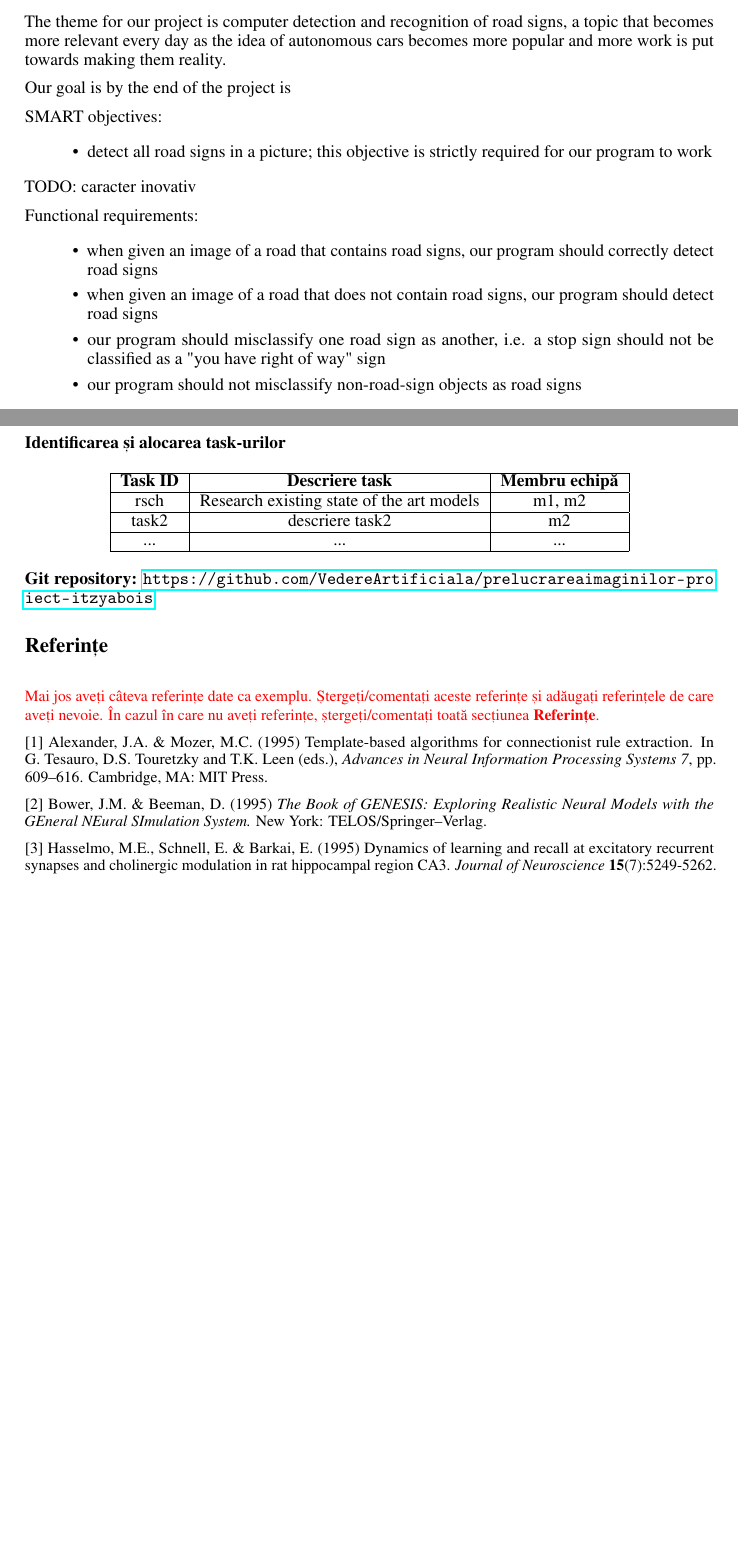
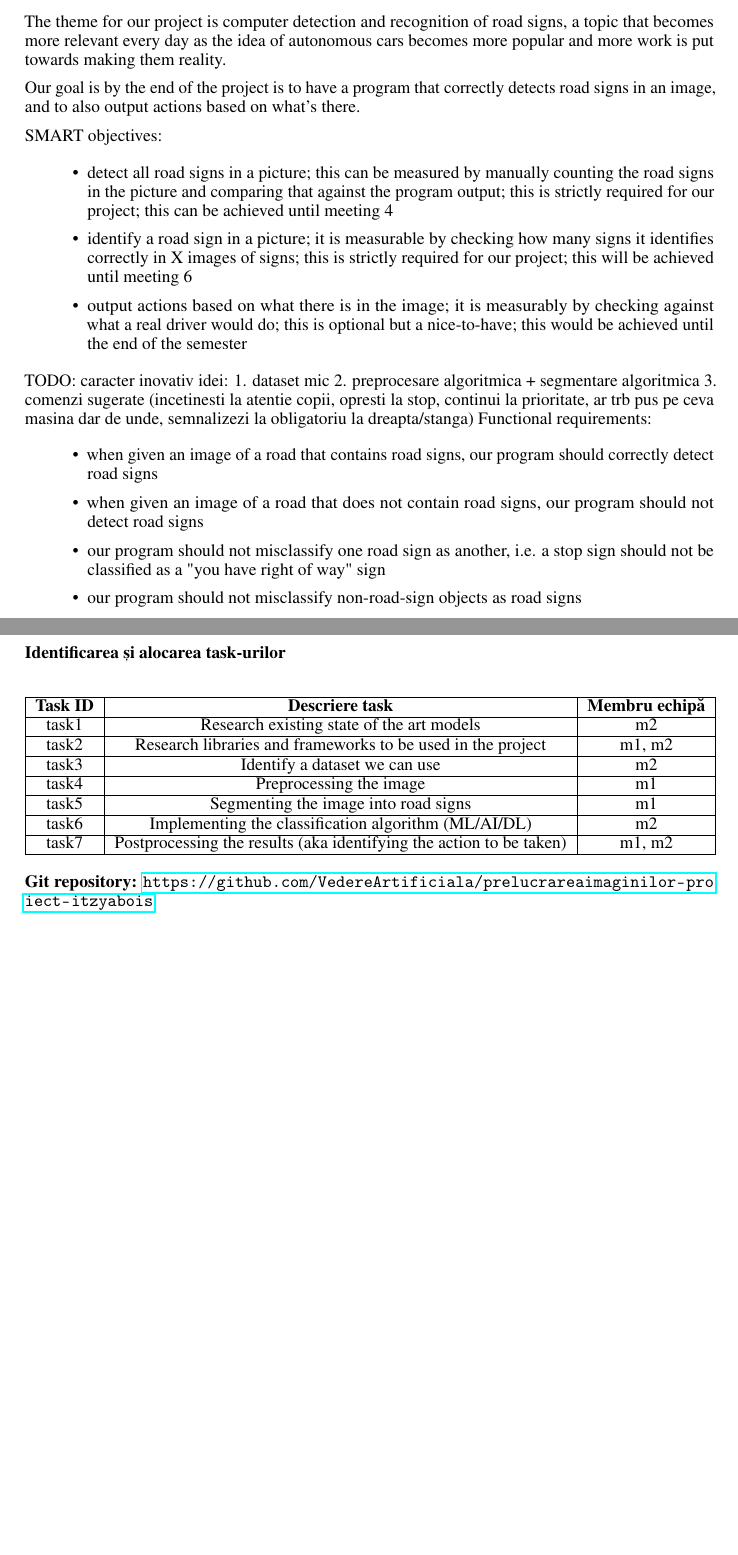
Before and after one commit to RealKC/image-processing-project, a LaTeX document (report/initial/report.tex): two parts of pages 1 and 2 of 2, joined at a grey line, cut so that both start at the same text, the shorter picture padded with empty space. Compiled offline with pdfLaTeX.

Commit message:
report/initial: Fill in more parts of the report
Only "caracterul inovativ" isn't worked out yet.

Co-authored-by: Mihalache Mihai <kime78.dev@gmail.com>

```diff
--- a/report/initial/report.tex
+++ b/report/initial/report.tex
@@ -73,20 +73,31 @@ The theme for our project is computer detection and recognition of road signs, a
 more relevant every day as the idea of autonomous cars becomes more popular and more work is put
 towards making them reality.
 
-Our goal is by the end of the project is
+Our goal is by the end of the project is to have a program that correctly detects road signs in an image,
+and to also output actions based on what's there.
 
 SMART objectives:
 \begin{itemize}
-  \item detect all road signs in a picture; this objective is strictly required for our program to work
+  \item detect all road signs in a picture; this can be measured by manually counting the road signs in the picture
+  and comparing that against the program output; this is strictly required for our project; this can be achieved until
+  meeting 4
+  \item identify a road sign in a picture; it is measurable by checking how many signs it identifies correctly in X
+  images of signs; this is strictly required for our project; this will be achieved until meeting 6
+  \item output actions based on what there is in the image; it is measurably by checking against what a real driver
+  would do; this is optional but a nice-to-have; this would be achieved until the end of the semester
 \end{itemize}
 
 TODO: caracter inovativ
-
+idei:
+1. dataset mic
+2. preprocesare algoritmica + segmentare algoritmica
+3. comenzi sugerate (incetinesti la atentie copii, opresti la stop, continui la prioritate, ar trb pus pe ceva masina dar de unde, semnalizezi la obligatoriu la dreapta/stanga)
+% 4. Folosire a unei camere depth pt a estima distanta de la masina la semn
 Functional requirements:
 \begin{itemize}
   \item when given an image of a road that contains road signs, our program should correctly detect road signs
-  \item when given an image of a road that does not contain road signs, our program should detect road signs
-  \item our program should misclassify one road sign as another, i.e. a stop sign should not be classified as
+  \item when given an image of a road that does not contain road signs, our program should not detect road signs
+  \item our program should not misclassify one road sign as another, i.e. a stop sign should not be classified as
   a "you have right of way" sign
   \item our program should not misclassify non-road-sign objects as road signs
 \end{itemize}
@@ -121,39 +132,47 @@ Our potential clients would be automative companies that have shown interest in
  \hline
  \textbf{Task ID} & \textbf{Descriere task} & \textbf{Membru echipă} \\
   \hline
- rsch & Research existing state of the art models &  m1, m2 \\
+ task1 & Research existing state of the art models & m2 \\ % like YOLO5, YOLO10
   \hline
- task2 & descriere task2 &  m2 \\
+ task2 & Research libraries and frameworks to be used in the project & m1, m2 \\
  \hline
- ... & ... & ... \\
+ task3 & Identify a dataset we can use & m2 \\
+ \hline
+ task4 & Preprocessing the image & m1 \\
+ \hline
+ task5 & Segmenting the image into road signs & m1 \\
+ \hline
+ task6 & Implementing the classification algorithm (ML/AI/DL) & m2 \\
+ \hline
+ task7 & Postprocessing the results (aka identifying the action to be taken) & m1, m2 \\
  \hline
 \end{tabular}
 \end{center}
 
 \textbf{Git repository:} \url{https://github.com/VedereArtificiala/prelucrareaimaginilor-proiect-itzyabois}
 
-\section*{Referințe}
+% \section*{Referințe}
 
-\medskip
+% \medskip
 
-\small
-%Exemple de referințe,
-\color{red}
-Mai jos aveți câteva referințe date ca exemplu. Ștergeți/comentați aceste referințe și adăugați referințele de care aveți nevoie. În cazul în care nu aveți referințe, ștergeți/comentați toată secțiunea \textbf{Referințe}.
+% \small
+% %Exemple de referințe,
+% \color{red}
+% Mai jos aveți câteva referințe date ca exemplu. Ștergeți/comentați aceste referințe și adăugați referințele de care aveți nevoie. În cazul în care nu aveți referințe, ștergeți/comentați toată secțiunea \textbf{Referințe}.
 
-\color{black}
-[1] Alexander, J.A.\ \& Mozer, M.C.\ (1995) Template-based algorithms for
-connectionist rule extraction. In G.\ Tesauro, D.S.\ Touretzky and T.K.\ Leen
-(eds.), {\it Advances in Neural Information Processing Systems 7},
-pp.\ 609--616. Cambridge, MA: MIT Press.
+% \color{black}
+% [1] Alexander, J.A.\ \& Mozer, M.C.\ (1995) Template-based algorithms for
+% connectionist rule extraction. In G.\ Tesauro, D.S.\ Touretzky and T.K.\ Leen
+% (eds.), {\it Advances in Neural Information Processing Systems 7},
+% pp.\ 609--616. Cambridge, MA: MIT Press.
 
-[2] Bower, J.M.\ \& Beeman, D.\ (1995) {\it The Book of GENESIS: Exploring
-  Realistic Neural Models with the GEneral NEural SImulation System.}  New York:
-TELOS/Springer--Verlag.
+% [2] Bower, J.M.\ \& Beeman, D.\ (1995) {\it The Book of GENESIS: Exploring
+%   Realistic Neural Models with the GEneral NEural SImulation System.}  New York:
+% TELOS/Springer--Verlag.
 
-[3] Hasselmo, M.E., Schnell, E.\ \& Barkai, E.\ (1995) Dynamics of learning and
-recall at excitatory recurrent synapses and cholinergic modulation in rat
-hippocampal region CA3. {\it Journal of Neuroscience} {\bf 15}(7):5249-5262.
+% [3] Hasselmo, M.E., Schnell, E.\ \& Barkai, E.\ (1995) Dynamics of learning and
+% recall at excitatory recurrent synapses and cholinergic modulation in rat
+% hippocampal region CA3. {\it Journal of Neuroscience} {\bf 15}(7):5249-5262.
 
 \end{document}
 
```
